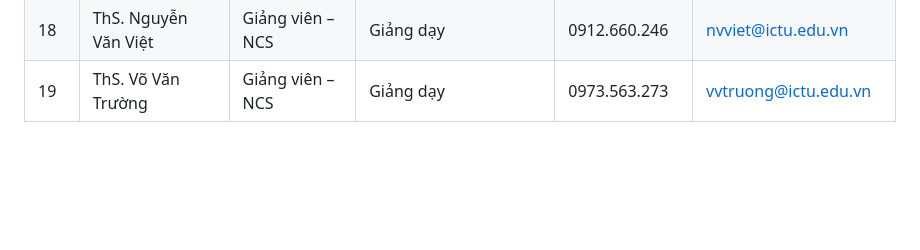
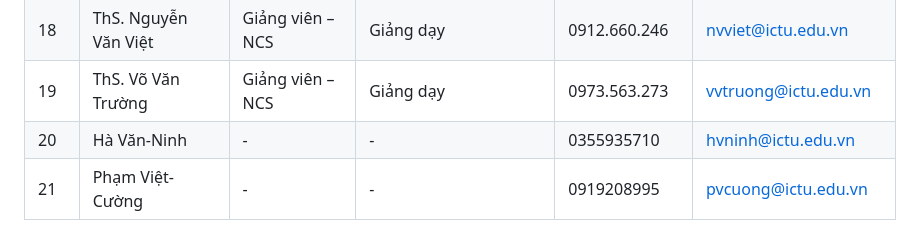
Before and after one commit to ictu-se/KTPM, a Markdown page: README.md, the part around the change. Drawn GitHub-style; blank space fills up the shorter version.

Commit message:
Add Hà Văn-Ninh and Phạm Việt-Cường to staff list

```diff
--- a/README.md
+++ b/README.md
@@ -65,3 +65,5 @@ Bên cạnh đó, Bộ môn chịu trách nhiệm hướng dẫn thực tập v
 | 17 | ThS. Hoàng Thị Cành | Giảng viên – NCS | Giảng dạy | 0382.324.556 | htcanh@ictu.edu.vn |
 | 18 | ThS. Nguyễn Văn Việt | Giảng viên – NCS | Giảng dạy | 0912.660.246 | nvviet@ictu.edu.vn |
 | 19 | ThS. Võ Văn Trường | Giảng viên – NCS | Giảng dạy | 0973.563.273 | vvtruong@ictu.edu.vn |
+| 20 | Hà Văn-Ninh | - | - | 0355935710 | hvninh@ictu.edu.vn |
+| 21 | Phạm Việt-Cường | - | - | 0919208995 | pvcuong@ictu.edu.vn |
```
